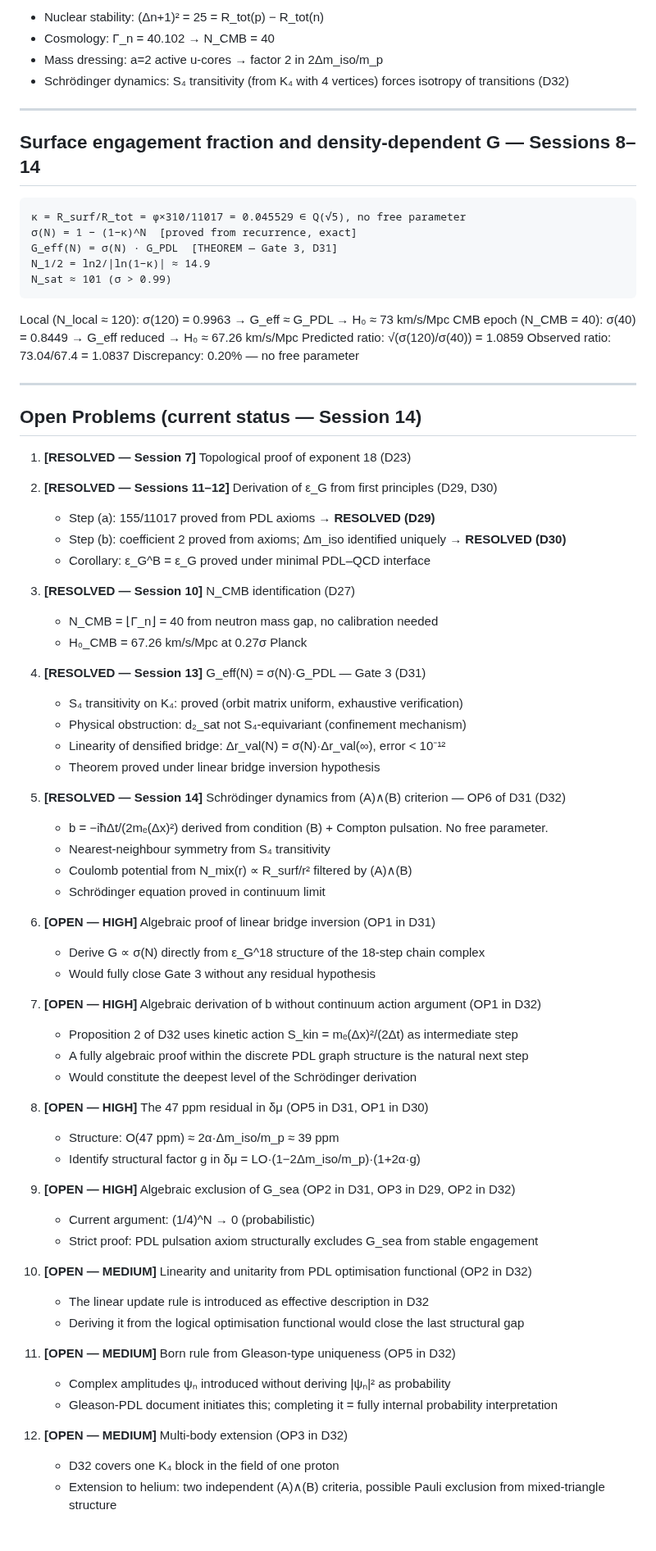
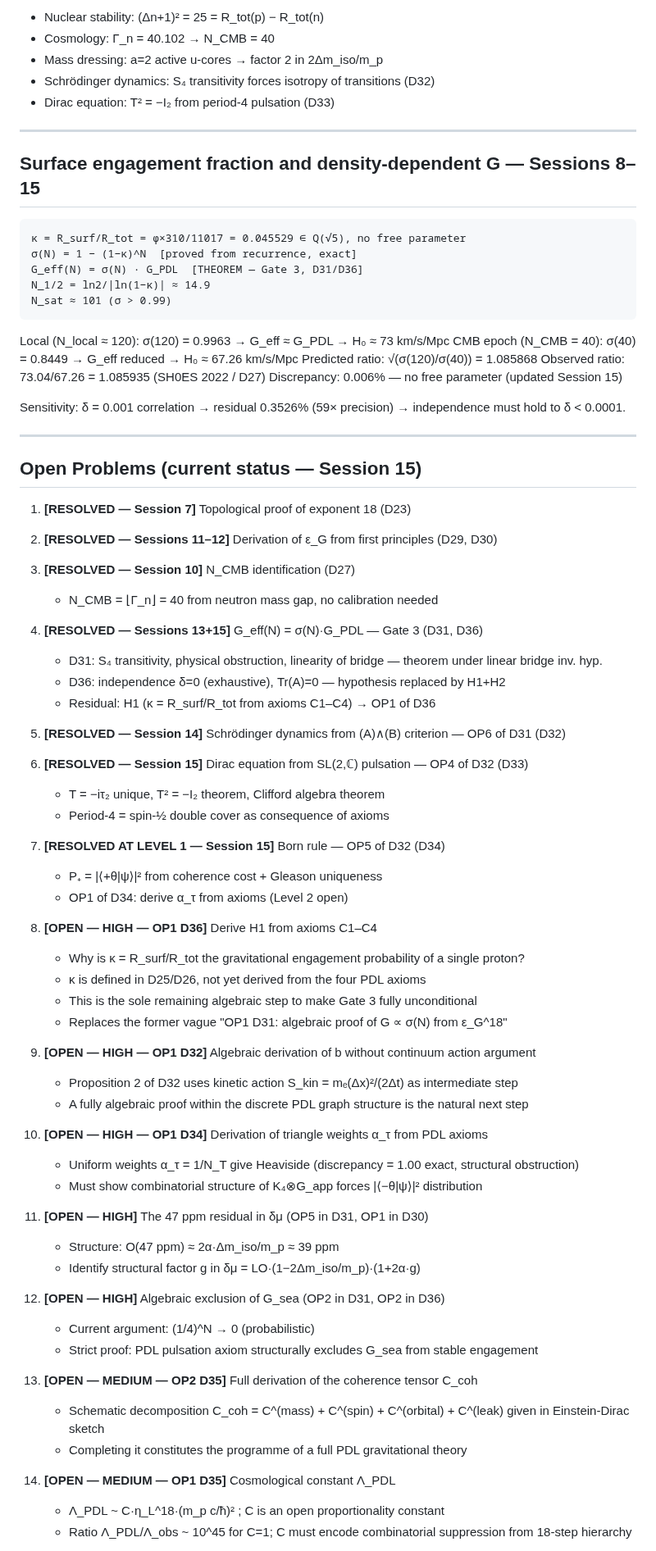
Before and after one commit to laubscher-lab/PDL-framework, a Markdown page: PDL_context.md, the part around one of its changes. Shown at 82% size. Drawn GitHub-style.

````diff
--- a/PDL_context.md
+++ b/PDL_context.md
@@ -329,78 +325,81 @@ The same Δn = 4 asymmetry runs through:
 - Nuclear stability: (Δn+1)² = 25 = R_tot(p) − R_tot(n)
 - Cosmology: Γ_n = 40.102 → N_CMB = 40
 - Mass dressing: a=2 active u-cores → factor 2 in 2Δm_iso/m_p
-- Schrödinger dynamics: S₄ transitivity (from K₄ with 4 vertices) forces isotropy of transitions (D32)
+- Schrödinger dynamics: S₄ transitivity forces isotropy of transitions (D32)
+- Dirac equation: T² = −I₂ from period-4 pulsation (D33)
 
 ---
 
-## Surface engagement fraction and density-dependent G — Sessions 8–14
+## Surface engagement fraction and density-dependent G — Sessions 8–15
 ```
 κ = R_surf/R_tot = φ×310/11017 = 0.045529 ∈ Q(√5), no free parameter
 σ(N) = 1 − (1−κ)^N  [proved from recurrence, exact]
-G_eff(N) = σ(N) · G_PDL  [THEOREM — Gate 3, D31]
+G_eff(N) = σ(N) · G_PDL  [THEOREM — Gate 3, D31/D36]
 N_1/2 = ln2/|ln(1−κ)| ≈ 14.9
 N_sat ≈ 101 (σ > 0.99)
 ```
 
 Local (N_local ≈ 120): σ(120) = 0.9963 → G_eff ≈ G_PDL → H₀ ≈ 73 km/s/Mpc
 CMB epoch (N_CMB = 40): σ(40) = 0.8449 → G_eff reduced → H₀ ≈ 67.26 km/s/Mpc
-Predicted ratio: √(σ(120)/σ(40)) = 1.0859
-Observed ratio: 73.04/67.4 = 1.0837
-Discrepancy: 0.20% — no free parameter
+Predicted ratio: √(σ(120)/σ(40)) = 1.085868
+Observed ratio: 73.04/67.26 = 1.085935 (SH0ES 2022 / D27)
+Discrepancy: 0.006% — no free parameter (updated Session 15)
+
+Sensitivity: δ = 0.001 correlation → residual 0.3526% (59× precision) → independence must hold to δ < 0.0001.
 
 ---
 
-## Open Problems (current status — Session 14)
+## Open Problems (current status — Session 15)
 
 1. **[RESOLVED — Session 7]** Topological proof of exponent 18 (D23)
 
 2. **[RESOLVED — Sessions 11–12]** Derivation of ε_G from first principles (D29, D30)
-   - Step (a): 155/11017 proved from PDL axioms → **RESOLVED (D29)**
-   - Step (b): coefficient 2 proved from axioms; Δm_iso identified uniquely → **RESOLVED (D30)**
-   - Corollary: ε_G^B = ε_G proved under minimal PDL–QCD interface
 
 3. **[RESOLVED — Session 10]** N_CMB identification (D27)
    - N_CMB = ⌊Γ_n⌋ = 40 from neutron mass gap, no calibration needed
-   - H₀_CMB = 67.26 km/s/Mpc at 0.27σ Planck
 
-4. **[RESOLVED — Session 13]** G_eff(N) = σ(N)·G_PDL — Gate 3 (D31)
-   - S₄ transitivity on K₄: proved (orbit matrix uniform, exhaustive verification)
-   - Physical obstruction: d₂_sat not S₄-equivariant (confinement mechanism)
-   - Linearity of densified bridge: Δr_val(N) = σ(N)·Δr_val(∞), error < 10⁻¹²
-   - Theorem proved under linear bridge inversion hypothesis
+4. **[RESOLVED — Sessions 13+15]** G_eff(N) = σ(N)·G_PDL — Gate 3 (D31, D36)
+   - D31: S₄ transitivity, physical obstruction, linearity of bridge — theorem under linear bridge inv. hyp.
+   - D36: independence δ=0 (exhaustive), Tr(A)=0 — hypothesis replaced by H1+H2
+   - Residual: H1 (κ = R_surf/R_tot from axioms C1–C4) → OP1 of D36
 
 5. **[RESOLVED — Session 14]** Schrödinger dynamics from (A)∧(B) criterion — OP6 of D31 (D32)
-   - b = −iħΔt/(2mₑ(Δx)²) derived from condition (B) + Compton pulsation. No free parameter.
-   - Nearest-neighbour symmetry from S₄ transitivity
-   - Coulomb potential from N_mix(r) ∝ R_surf/r² filtered by (A)∧(B)
-   - Schrödinger equation proved in continuum limit
 
-6. **[OPEN — HIGH]** Algebraic proof of linear bridge inversion (OP1 in D31)
-   - Derive G ∝ σ(N) directly from ε_G^18 structure of the 18-step chain complex
-   - Would fully close Gate 3 without any residual hypothesis
+6. **[RESOLVED — Session 15]** Dirac equation from SL(2,ℂ) pulsation — OP4 of D32 (D33)
+   - T = −iτ₂ unique, T² = −I₂ theorem, Clifford algebra theorem
+   - Period-4 = spin-½ double cover as consequence of axioms
 
-7. **[OPEN — HIGH]** Algebraic derivation of b without continuum action argument (OP1 in D32)
+7. **[RESOLVED AT LEVEL 1 — Session 15]** Born rule — OP5 of D32 (D34)
+   - P₊ = |⟨+θ|ψ⟩|² from coherence cost + Gleason uniqueness
+   - OP1 of D34: derive α_τ from axioms (Level 2 open)
+
+8. **[OPEN — HIGH — OP1 D36]** Derive H1 from axioms C1–C4
+   - Why is κ = R_surf/R_tot the gravitational engagement probability of a single proton?
+   - κ is defined in D25/D26, not yet derived from the four PDL axioms
+   - This is the sole remaining algebraic step to make Gate 3 fully unconditional
+   - Replaces the former vague "OP1 D31: algebraic proof of G ∝ σ(N) from ε_G^18"
+
+9. **[OPEN — HIGH — OP1 D32]** Algebraic derivation of b without continuum action argument
    - Proposition 2 of D32 uses kinetic action S_kin = mₑ(Δx)²/(2Δt) as intermediate step
    - A fully algebraic proof within the discrete PDL graph structure is the natural next step
-   - Would constitute the deepest level of the Schrödinger derivation
 
-8. **[OPEN — HIGH]** The 47 ppm residual in δμ (OP5 in D31, OP1 in D30)
-   - Structure: O(47 ppm) ≈ 2α·Δm_iso/m_p ≈ 39 ppm
-   - Identify structural factor g in δμ = LO·(1−2Δm_iso/m_p)·(1+2α·g)
+10. **[OPEN — HIGH — OP1 D34]** Derivation of triangle weights α_τ from PDL axioms
+    - Uniform weights α_τ = 1/N_T give Heaviside (discrepancy = 1.00 exact, structural obstruction)
+    - Must show combinatorial structure of K₄⊗G_app forces |⟨−θ|ψ⟩|² distribution
 
-9. **[OPEN — HIGH]** Algebraic exclusion of G_sea (OP2 in D31, OP3 in D29, OP2 in D32)
-   - Current argument: (1/4)^N → 0 (probabilistic)
-   - Strict proof: PDL pulsation axiom structurally excludes G_sea from stable engagement
+11. **[OPEN — HIGH]** The 47 ppm residual in δμ (OP5 in D31, OP1 in D30)
+    - Structure: O(47 ppm) ≈ 2α·Δm_iso/m_p ≈ 39 ppm
+    - Identify structural factor g in δμ = LO·(1−2Δm_iso/m_p)·(1+2α·g)
 
-10. **[OPEN — MEDIUM]** Linearity and unitarity from PDL optimisation functional (OP2 in D32)
-    - The linear update rule is introduced as effective description in D32
-    - Deriving it from the logical optimisation functional would close the last structural gap
+12. **[OPEN — HIGH]** Algebraic exclusion of G_sea (OP2 in D31, OP2 in D36)
+    - Current argument: (1/4)^N → 0 (probabilistic)
+    - Strict proof: PDL pulsation axiom structurally excludes G_sea from stable engagement
 
-11. **[OPEN — MEDIUM]** Born rule from Gleason-type uniqueness (OP5 in D32)
-    - Complex amplitudes ψₙ introduced without deriving |ψₙ|² as probability
-    - Gleason-PDL document initiates this; completing it = fully internal probability interpretation
+13. **[OPEN — MEDIUM — OP2 D35]** Full derivation of the coherence tensor C_coh
+    - Schematic decomposition C_coh = C^(mass) + C^(spin) + C^(orbital) + C^(leak) given in Einstein-Dirac sketch
+    - Completing it constitutes the programme of a full PDL gravitational theory
 
-12. **[OPEN — MEDIUM]** Multi-body extension (OP3 in D32)
-    - D32 covers one K₄ block in the field of one proton
-    - Extension to helium: two independent (A)∧(B) criteria, possible Pauli exclusion from mixed-triangle structure
+14. **[OPEN — MEDIUM — OP1 D35]** Cosmological constant Λ_PDL
+    - Λ_PDL ~ C·η_L^18·(m_p c/ħ)² ; C is an open proportionality constant
+    - Ratio Λ_PDL/Λ_obs ~ 10^45 for C=1; C must encode combinatorial suppression from 18-step hierarchy
 
````
Also changed, not shown: other parts of PDL_context.md (+295 -280 lines).
